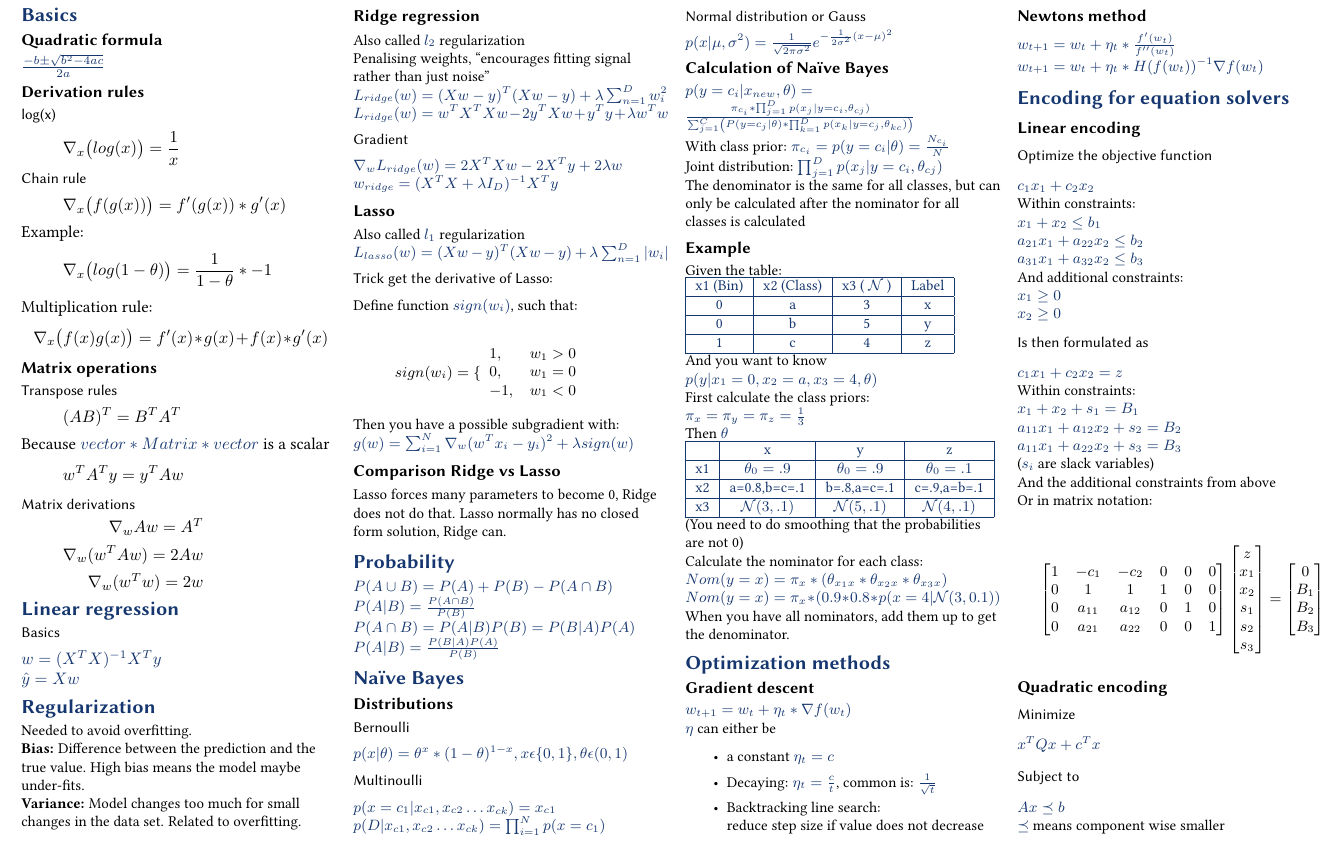
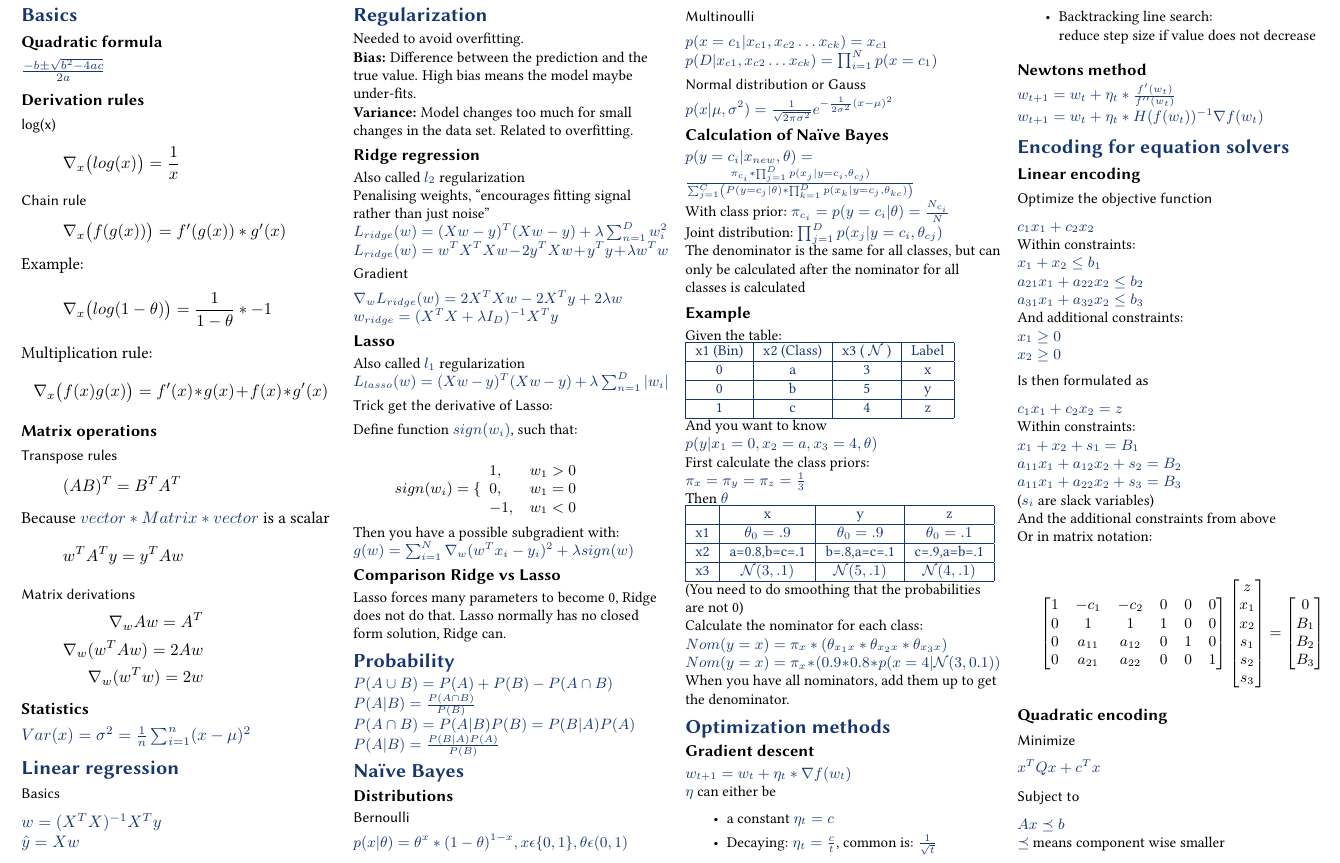
Before and after one commit to BacLuc/fund-data-science-cheat-sheet, a LaTeX document (tex/main.tex, which reads tex/sections/01-basics.tex): part of the page, cut so that both start at the same text. Compiled offline with pdfLaTeX.

Commit message:
formula for variance to 01-basics.tex

```diff
--- a/tex/sections/01-basics.tex
+++ b/tex/sections/01-basics.tex
@@ -33,3 +33,5 @@ Because $vector * Matrix * vector$ is a scalar
 		\nabla_{w}Aw = A^T\\ \nabla_w(w^{T}Aw) = 2Aw\\ \nabla_w(w^{T}w) = 2w\\
 	\end{aligned}
 \end{equation}
+\subsection{Statistics}
+$Var(x) = \sigma^{2}= \frac{1}{n}\sum_{i=1}^{n}(x-\mu)^{2}$
```
